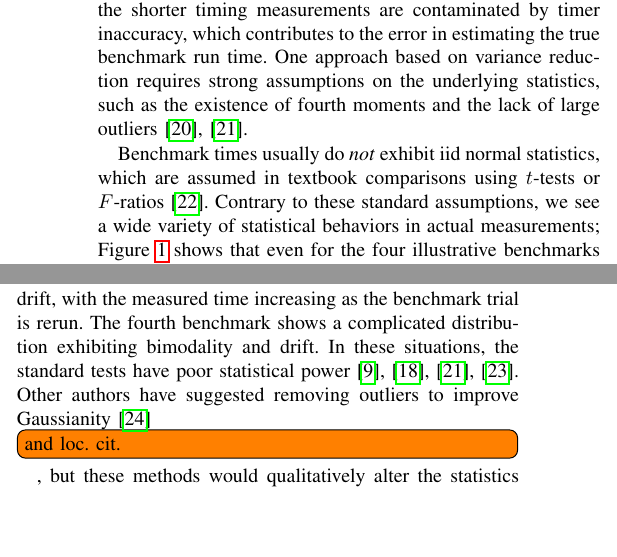
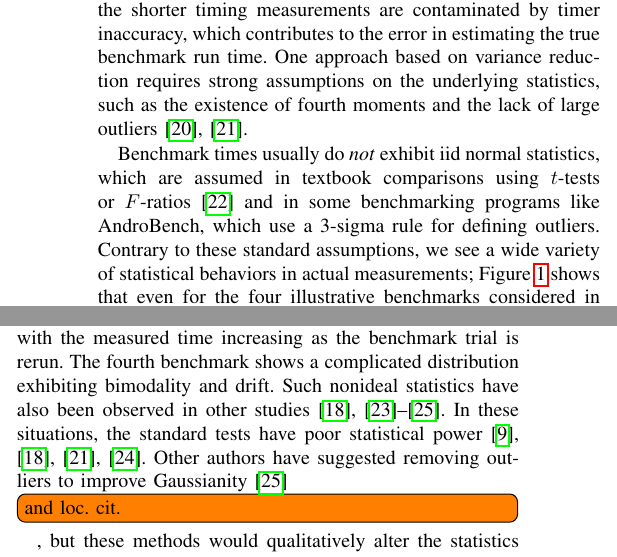
Before and after one commit to jiahao/paper-benchmark, a LaTeX paper (main.tex): two parts of the columns of page 2 of 6, joined at a grey line, cut so that both start at the same text, the shorter picture padded with empty space. Compiled offline with pdfLaTeX.

Commit message:
A little bit more review

```diff
--- a/main.tex
+++ b/main.tex
@@ -225,7 +225,8 @@ The horizontal axis is the index of the trial, while the vertical axis is time.}
 
 Benchmark times usually do \textit{not} exhibit iid normal statistics,
 which are assumed in textbook comparisons using $t$-tests or
-$F$-ratios~\cite{Lilja2000}.
+$F$-ratios~\cite{Lilja2000} and in some benchmarking programs like AndroBench,
+which use a 3-sigma rule for defining outliers.
 Contrary to these standard assumptions,
 we see a wide variety of statistical behaviors in actual measurements;
 Figure~\ref{fig:meandistributions} shows that even for the four illustrative
@@ -236,6 +237,8 @@ The third benchmark shows a consistent drift, with the measured time increasing
 as the benchmark trial is rerun.
 The fourth benchmark shows a complicated distribution exhibiting bimodality and
 drift.
+Such nonideal statistics have also been observed in other
+studies~\cite{Gil2011,Chen2015,Rehn2015,Barrett2016}.
 In these situations, the standard tests have poor statistical
 power~\cite{Mytkowicz2009,Kalibera2013,Chen2015,Barrett2016}.
 Other authors have suggested removing outliers to improve
```
